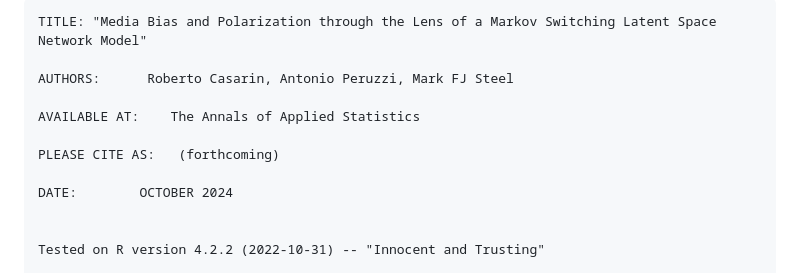
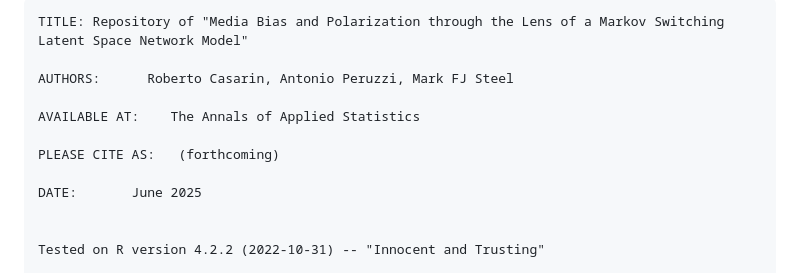
Before and after one commit to BayesianEcon/Dyn-MS-LS-Media, a Markdown page: README.md, the part around the change. GitHub-like rendering.

````diff
--- a/README.md
+++ b/README.md
@@ -1,5 +1,5 @@
 ```text
-TITLE: "Media Bias and Polarization through the Lens of a Markov Switching Latent Space Network Model"
+TITLE: Repository of "Media Bias and Polarization through the Lens of a Markov Switching Latent Space Network Model"
 
 AUTHORS:      Roberto Casarin, Antonio Peruzzi, Mark FJ Steel
 
@@ -7,7 +7,7 @@ AVAILABLE AT:    The Annals of Applied Statistics
 
 PLEASE CITE AS:   (forthcoming)
 
-DATE:        OCTOBER 2024
+DATE:       June 2025
 
 
 Tested on R version 4.2.2 (2022-10-31) -- "Innocent and Trusting"
````
